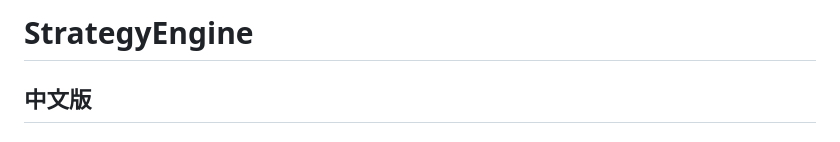
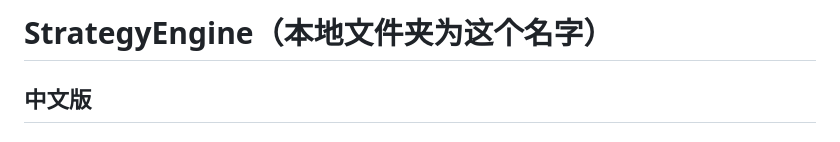
Before and after one commit to Yukira-tech/quant-tactics, a Markdown page: README.md, the part around the change. Rendered like a GitHub page.

Commit message:
Update project name in README to include Chinese

```diff
--- a/README.md
+++ b/README.md
@@ -1,4 +1,4 @@
-# StrategyEngine
+# StrategyEngine（本地文件夹为这个名字）
 
 ## 中文版
 
```
